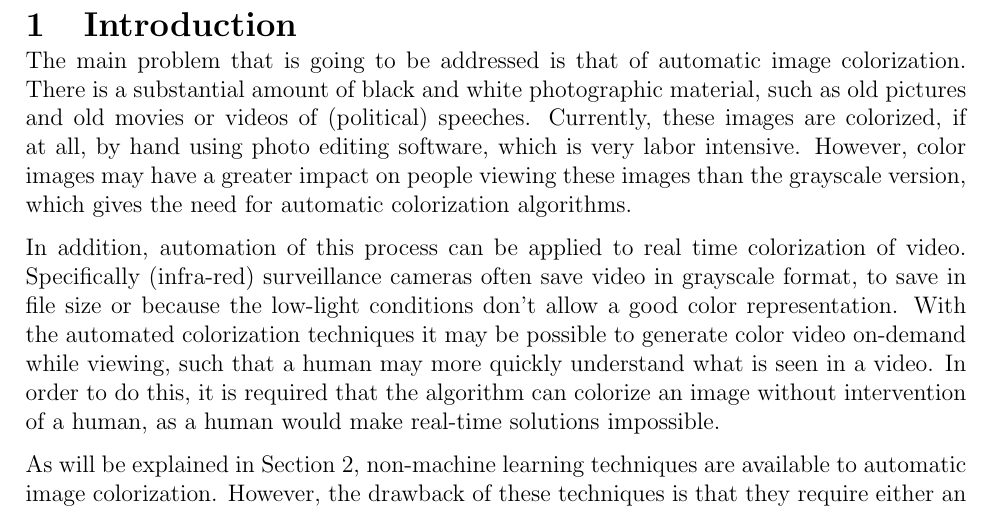
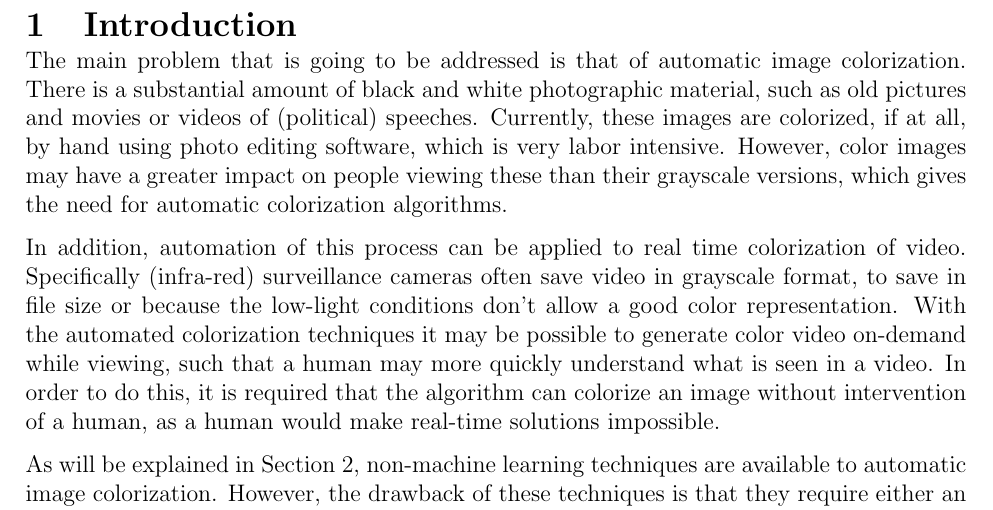
Before and after one commit to DawudH/NNCourse, a LaTeX document (Reports/B_Project_description/Report.tex, which reads Reports/B_Project_description/Chapter/Introduction.tex): part of page 2 of 7, cut so that both start at the same text. Compiled offline with pdfLaTeX.

Commit message:
minor changes to introduction

```diff
--- a/Reports/B_Project_description/Chapter/Introduction.tex
+++ b/Reports/B_Project_description/Chapter/Introduction.tex
@@ -1,5 +1,5 @@
 \section{Introduction}
-The main problem that is going to be addressed is that of automatic image colorization. There is a substantial amount of black and white photographic material, such as old pictures and old movies or videos of (political) speeches. Currently, these images are colorized, if at all, by hand using photo editing software, which is very labor intensive. However, color images may have a greater impact on people viewing these images than the grayscale version, which gives the need for automatic colorization algorithms.
+The main problem that is going to be addressed is that of automatic image colorization. There is a substantial amount of black and white photographic material, such as old pictures and movies or videos of (political) speeches. Currently, these images are colorized, if at all, by hand using photo editing software, which is very labor intensive. However, color images may have a greater impact on people viewing these than their grayscale versions, which gives the need for automatic colorization algorithms.
 
 In addition, automation of this process can be applied to real time colorization of video. Specifically (infra-red) surveillance cameras often save video in grayscale format, to save in file size or because the low-light conditions don't allow a good color representation. With the automated colorization techniques it may be possible to generate color video on-demand while viewing, such that a human may more quickly understand what is seen in a video. In order to do this, it is required that the algorithm can colorize an image without intervention of a human, as a human would make real-time solutions impossible.
 
```
